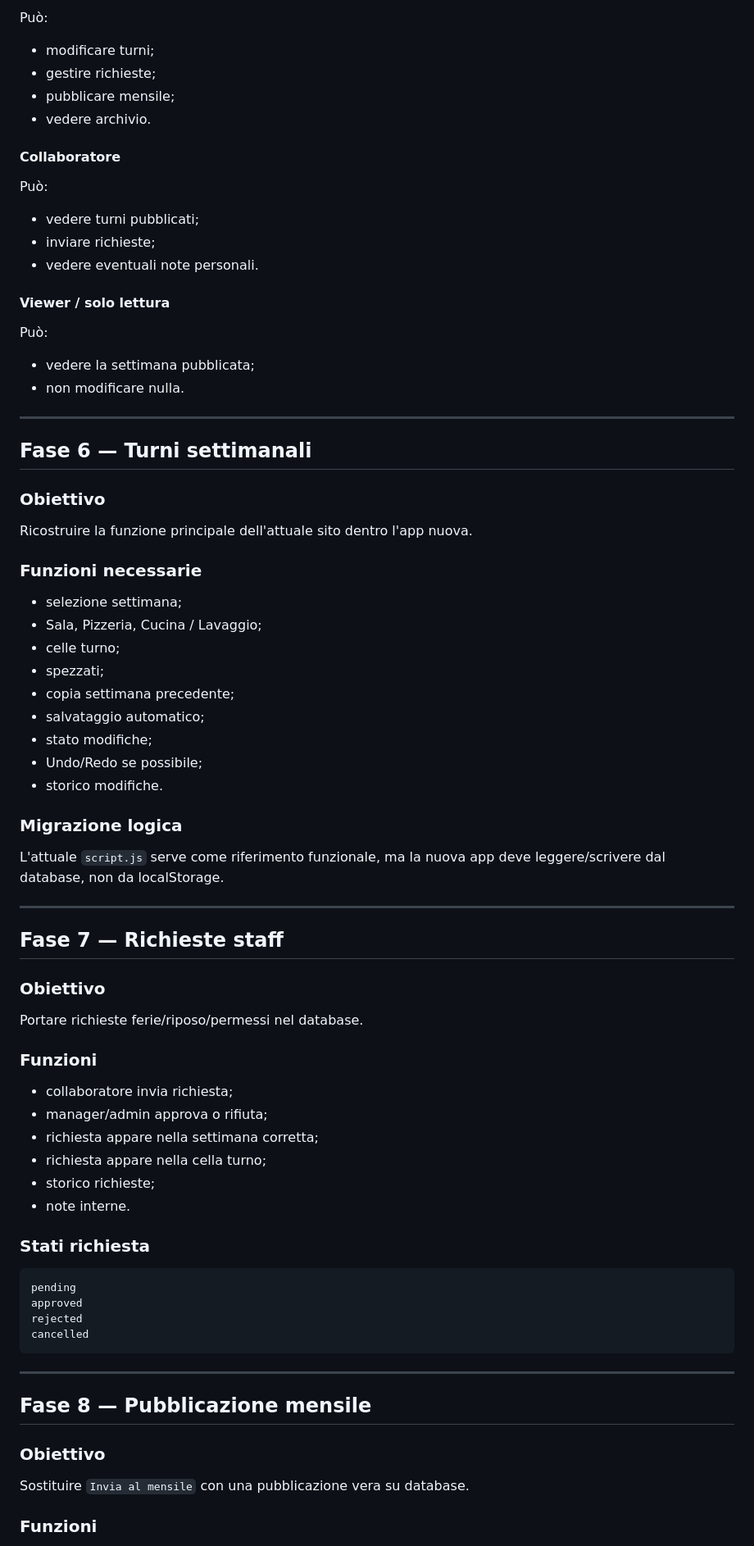
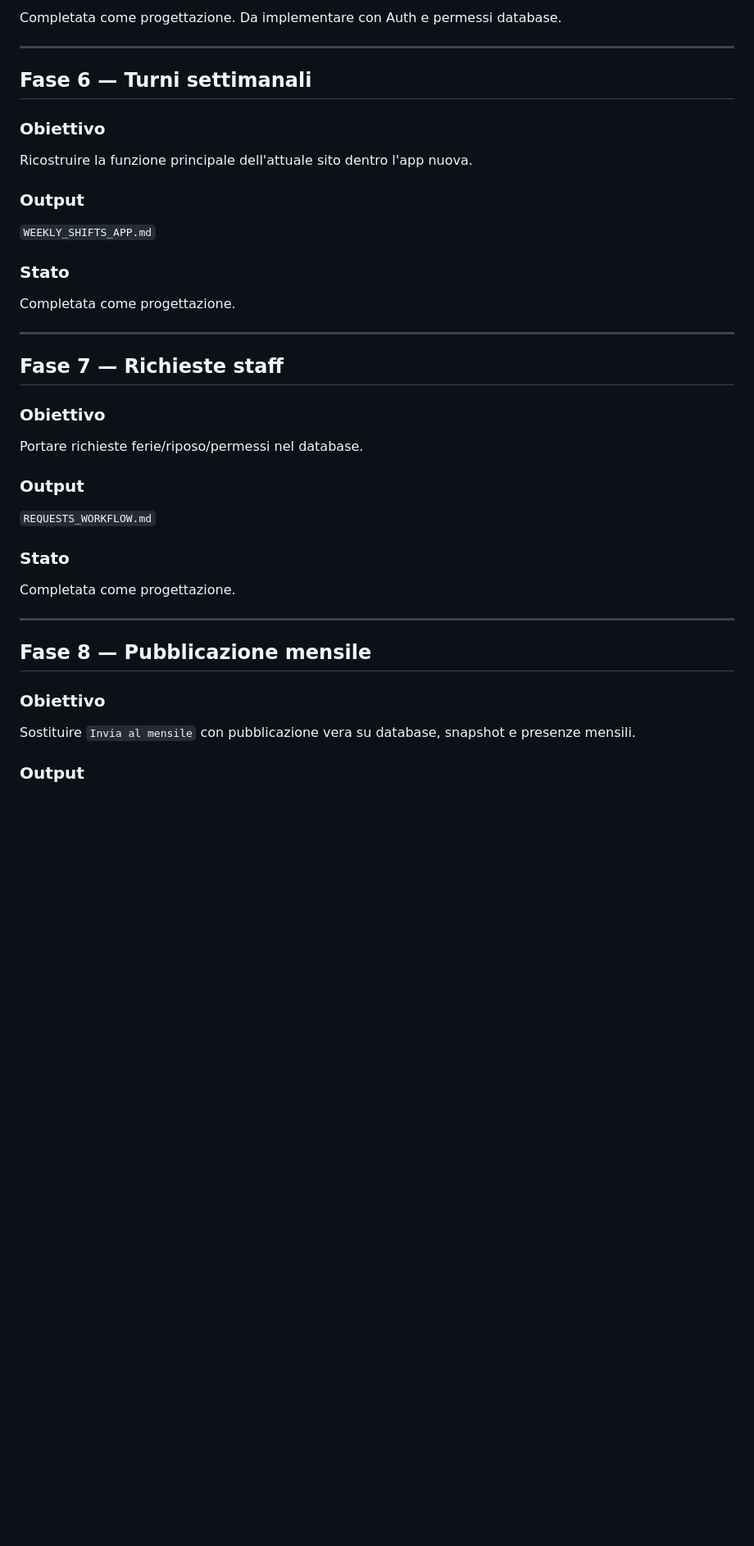
Before and after one commit to CapriBlu/Turni-Capri-Blu-Sorrento, a Markdown page: APP_ROADMAP.md, the part around one of its changes. Shown at 82% size. GitHub-like rendering; blank space fills up the shorter version.

````diff
--- a/APP_ROADMAP.md
+++ b/APP_ROADMAP.md
@@ -202,25 +214,5 @@ Può fare tutto:
 
-Può:
-
-- modificare turni;
-- gestire richieste;
-- pubblicare mensile;
-- vedere archivio.
-
-#### Collaboratore
-
-Può:
-
-- vedere turni pubblicati;
-- inviare richieste;
-- vedere eventuali note personali.
-
-#### Viewer / solo lettura
-
-Può:
-
-- vedere la settimana pubblicata;
-- non modificare nulla.
+Completata come progettazione. Da implementare con Auth e permessi database.
 
 ---
 
@@ -230,21 +222,13 @@ Può:
 
 Ricostruire la funzione principale dell'attuale sito dentro l'app nuova.
 
-### Funzioni necessarie
+### Output
 
-- selezione settimana;
-- Sala, Pizzeria, Cucina / Lavaggio;
-- celle turno;
-- spezzati;
-- copia settimana precedente;
-- salvataggio automatico;
-- stato modifiche;
-- Undo/Redo se possibile;
-- storico modifiche.
+`WEEKLY_SHIFTS_APP.md`
 
-### Migrazione logica
+### Stato
 
-L'attuale `script.js` serve come riferimento funzionale, ma la nuova app deve leggere/scrivere dal database, non da localStorage.
+Completata come progettazione.
 
 ---
 
@@ -254,23 +238,13 @@ L'attuale `script.js` serve come riferimento funzionale, ma la nuova app deve le
 
 Portare richieste ferie/riposo/permessi nel database.
 
-### Funzioni
+### Output
 
-- collaboratore invia richiesta;
-- manager/admin approva o rifiuta;
-- richiesta appare nella settimana corretta;
-- richiesta appare nella cella turno;
-- storico richieste;
-- note interne.
+`REQUESTS_WORKFLOW.md`
 
-### Stati richiesta
+### Stato
 
-```txt
-pending
-approved
-rejected
-cancelled
-```
+Completata come progettazione.
 
 ---
 
@@ -278,7 +252,7 @@ cancelled
 
 ### Obiettivo
 
-Sostituire `Invia al mensile` con una pubblicazione vera su database.
+Sostituire `Invia al mensile` con pubblicazione vera su database, snapshot e presenze mensili.
 
-### Funzioni
+### Output
 
````
Also changed, not shown: other parts of APP_ROADMAP.md (+101 -95 lines).
